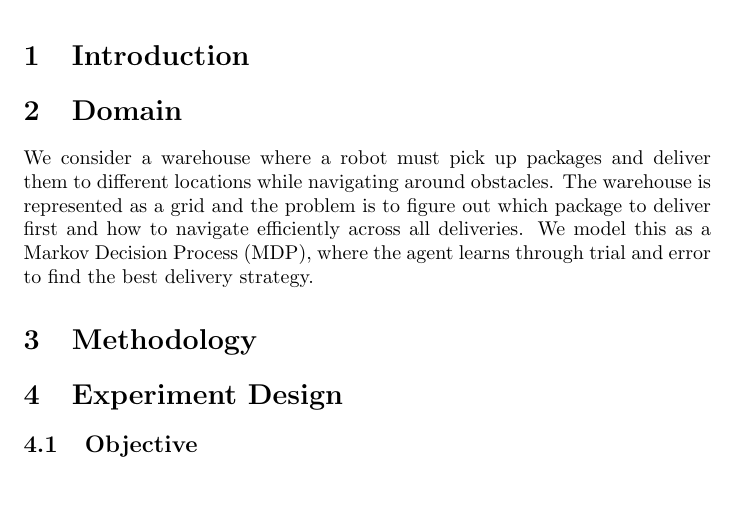
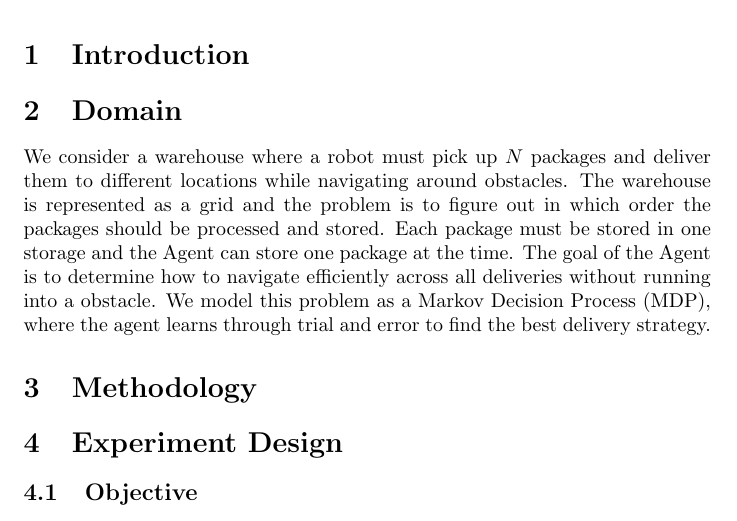
Before and after one commit to isabusta/rl-project-warhouse-nav, a LaTeX document (RL_Project_Proposal.tex): part of page 1 of 5, cut so that both start at the same text, the shorter picture padded with empty space. Compiled offline with pdfLaTeX.

Commit message:
Update RL_Project_Proposal.tex

```diff
--- a/RL_Project_Proposal.tex
+++ b/RL_Project_Proposal.tex
@@ -13,7 +13,8 @@
 \section{Introduction}
 
 \section{Domain}
-We consider a warehouse where a robot must pick up packages and deliver them to different locations while navigating around obstacles. The warehouse is represented as a grid and the problem is to figure out which package to deliver first and how to navigate efficiently across all deliveries. We model this as a Markov Decision Process (MDP), where the agent learns through trial and error to find the best delivery strategy.
+We consider a warehouse where a robot must pick up $N$ packages and deliver them to different locations while navigating around obstacles. The warehouse is represented as a grid and the problem is to figure out in which order the packages should be processed and stored.
+Each package must be stored in one storage and the Agent can store one package at the time. The goal of the Agent is to determine how to navigate efficiently across all deliveries without running into a obstacle. We model this problem as a Markov Decision Process (MDP), where the agent learns through trial and error to find the best delivery strategy.
 
 \section{Methodology}
 
```
